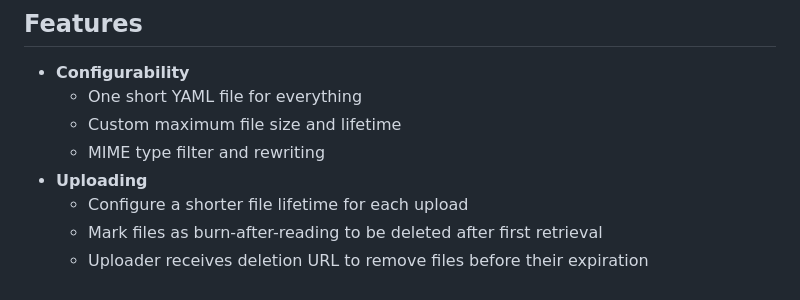
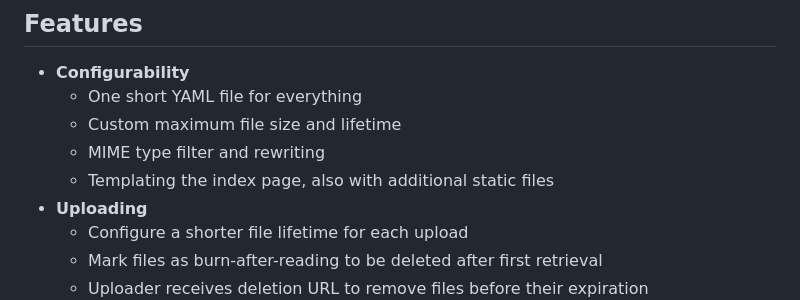
Before and after one commit to oxzi/gosh, a Markdown page: README.md, the part around the change. Drawn GitHub-style.

Commit message:
Add documentation for templating feature
Co-authored-by: Alvar <post@0x21.biz>

```diff
--- a/README.md
+++ b/README.md
@@ -10,6 +10,7 @@ All files have a maximum lifetime and are then purged.
   - One short YAML file for everything
   - Custom maximum file size and lifetime
   - MIME type filter and rewriting
+  - Templating the index page, also with additional static files
 - __Uploading__
   - Configure a shorter file lifetime for each upload
   - Mark files as burn-after-reading to be deleted after first retrieval
```
